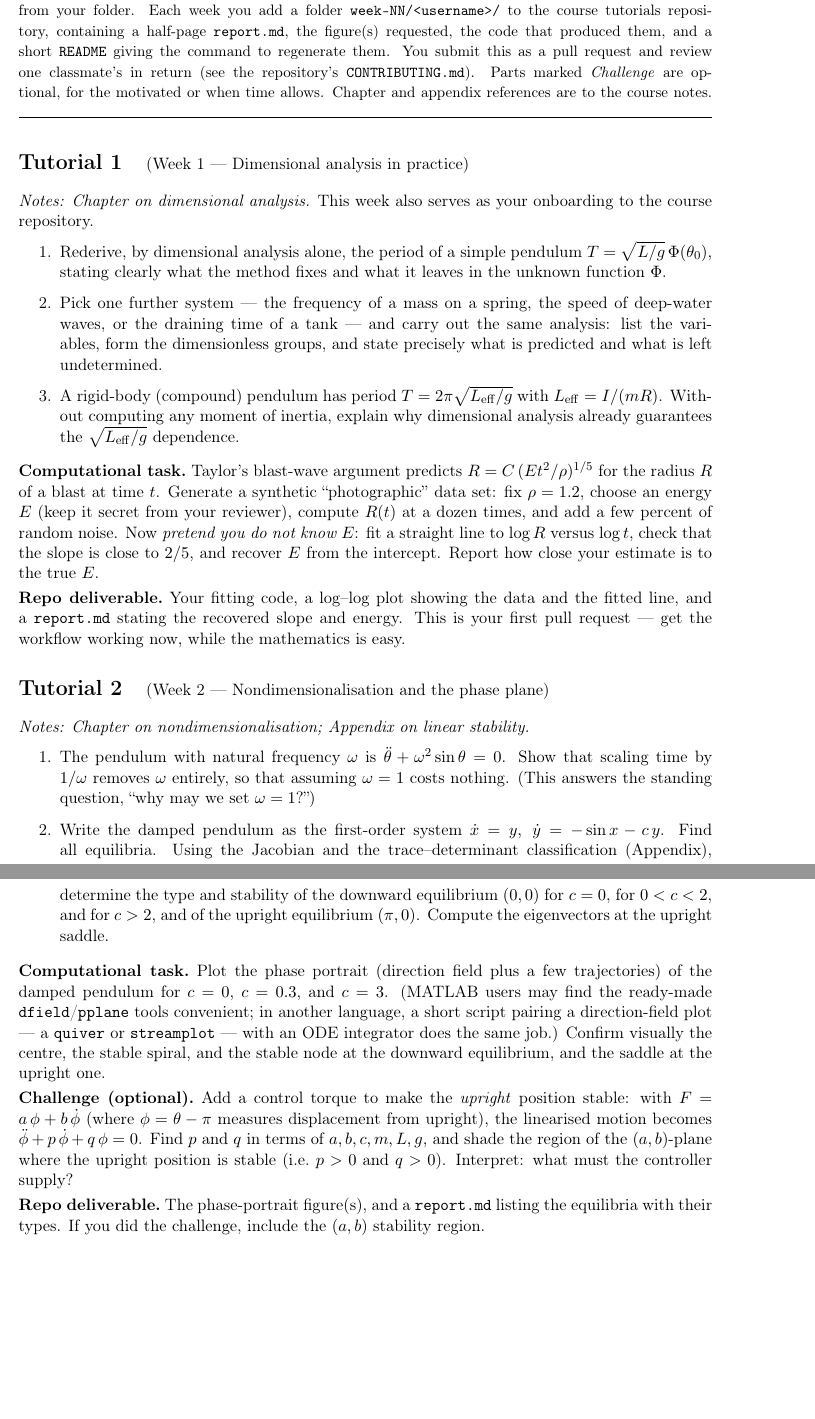
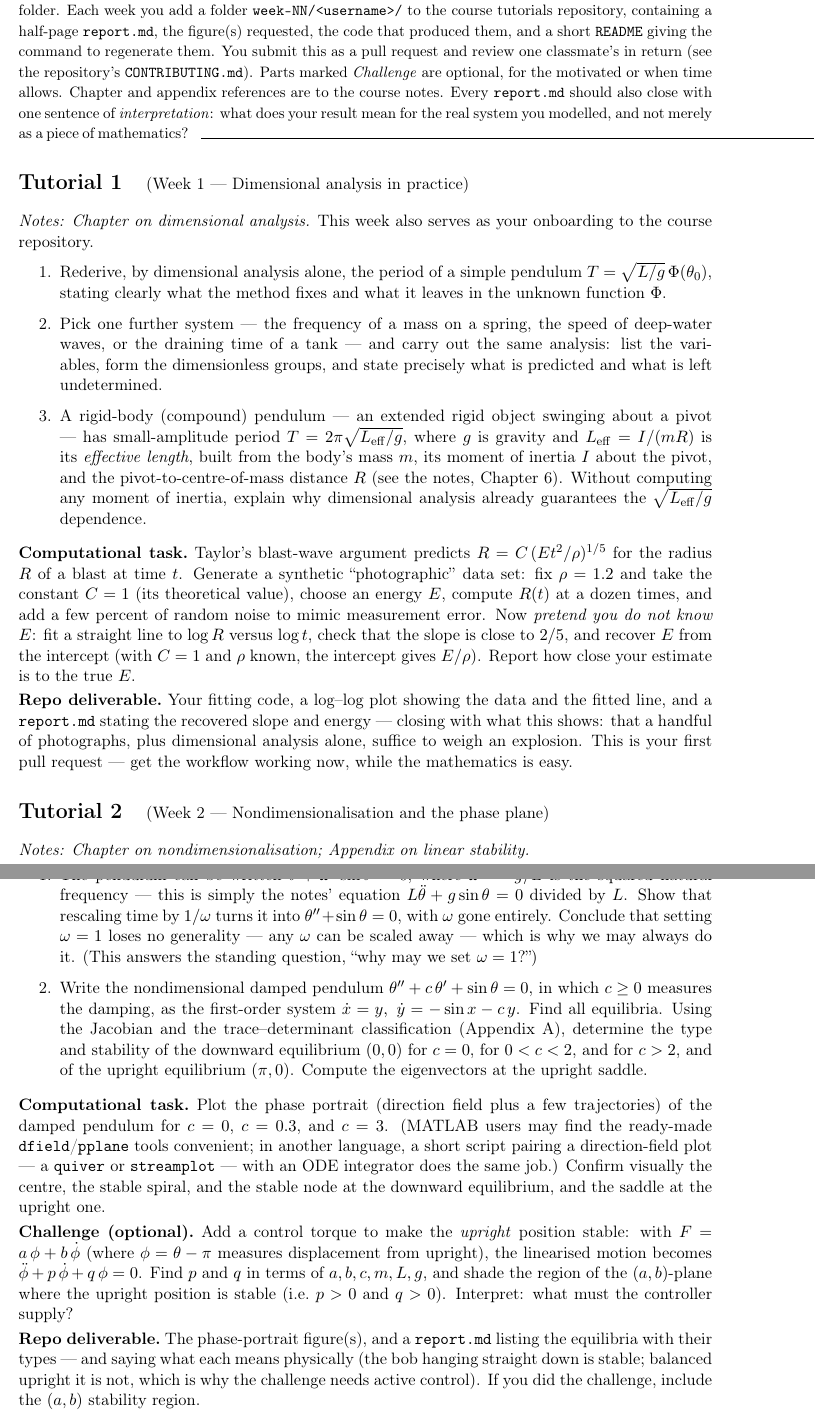
Before and after one commit to uoa-maths765/tutorials, a LaTeX document (tutorials.tex): two parts of pages 1 and 2 of 4, joined at a grey line, cut so that both start at the same text, the shorter picture padded with empty space. Compiled offline with pdfLaTeX.

Commit message:
Update tutorials.tex with additional details on tutorial structure and deliverables; add .DS_Store and updated tutorials.pdf

```diff
--- a/tutorials.tex
+++ b/tutorials.tex
@@ -28,7 +28,7 @@
 
 \noindent\rule{\textwidth}{0.4pt}
 \begin{small}
-\textbf{How these tutorials work.} Each tutorial has pen-and-paper parts and a \emph{computational task} that you carry out in whatever language you prefer (MATLAB is recommended; Python or Julia are equally fine). The point of the code is never the language --- it is that a classmate can regenerate your figure from your folder. Each week you add a folder \texttt{week-NN/<username>/} to the course tutorials repository, containing a half-page \texttt{report.md}, the figure(s) requested, the code that produced them, and a short \texttt{README} giving the command to regenerate them. You submit this as a pull request and review one classmate's in return (see the repository's \texttt{CONTRIBUTING.md}). Parts marked \emph{Challenge} are optional, for the motivated or when time allows. Chapter and appendix references are to the course notes.
+\textbf{How these tutorials work.} Each tutorial has pen-and-paper parts and a \emph{computational task} that you carry out in whatever language you prefer (MATLAB is recommended; Python or Julia are equally fine). The point of the code is never the language --- it is that a classmate can regenerate your figure from your folder. Each week you add a folder \texttt{week-NN/<username>/} to the course tutorials repository, containing a half-page \texttt{report.md}, the figure(s) requested, the code that produced them, and a short \texttt{README} giving the command to regenerate them. You submit this as a pull request and review one classmate's in return (see the repository's \texttt{CONTRIBUTING.md}). Parts marked \emph{Challenge} are optional, for the motivated or when time allows. Chapter and appendix references are to the course notes. Every \texttt{report.md} should also close with one sentence of \emph{interpretation}: what does your result mean for the real system you modelled, and not merely as a piece of mathematics?
 \end{small}
 \noindent\rule{\textwidth}{0.4pt}
 
@@ -40,12 +40,12 @@
 \begin{enumerate}
 \item Rederive, by dimensional analysis alone, the period of a simple pendulum $T=\sqrt{L/g}\,\Phi(\theta_0)$, stating clearly what the method fixes and what it leaves in the unknown function $\Phi$.
 \item Pick one further system --- the frequency of a mass on a spring, the speed of deep-water waves, or the draining time of a tank --- and carry out the same analysis: list the variables, form the dimensionless groups, and state precisely what is predicted and what is left undetermined.
-\item A rigid-body (compound) pendulum has period $T=2\pi\sqrt{L_{\mathrm{eff}}/g}$ with $L_{\mathrm{eff}}=I/(mR)$. Without computing any moment of inertia, explain why dimensional analysis already guarantees the $\sqrt{L_{\mathrm{eff}}/g}$ dependence.
+\item A rigid-body (compound) pendulum --- an extended rigid object swinging about a pivot --- has small-amplitude period $T=2\pi\sqrt{L_{\mathrm{eff}}/g}$, where $g$ is gravity and $L_{\mathrm{eff}}=I/(mR)$ is its \emph{effective length}, built from the body's mass $m$, its moment of inertia $I$ about the pivot, and the pivot-to-centre-of-mass distance $R$ (see the notes, Chapter 6). Without computing any moment of inertia, explain why dimensional analysis already guarantees the $\sqrt{L_{\mathrm{eff}}/g}$ dependence.
 \end{enumerate}
 
-\code Taylor's blast-wave argument predicts $R=C\,(E t^2/\rho)^{1/5}$ for the radius $R$ of a blast at time $t$. Generate a synthetic ``photographic'' data set: fix $\rho=1.2$, choose an energy $E$ (keep it secret from your reviewer), compute $R(t)$ at a dozen times, and add a few percent of random noise. Now \emph{pretend you do not know $E$}: fit a straight line to $\log R$ versus $\log t$, check that the slope is close to $2/5$, and recover $E$ from the intercept. Report how close your estimate is to the true $E$.
+\code Taylor's blast-wave argument predicts $R=C\,(E t^2/\rho)^{1/5}$ for the radius $R$ of a blast at time $t$. Generate a synthetic ``photographic'' data set: fix $\rho=1.2$ and take the constant $C=1$ (its theoretical value), choose an energy $E$, compute $R(t)$ at a dozen times, and add a few percent of random noise to mimic measurement error. Now \emph{pretend you do not know $E$}: fit a straight line to $\log R$ versus $\log t$, check that the slope is close to $2/5$, and recover $E$ from the intercept (with $C=1$ and $\rho$ known, the intercept gives $E/\rho$). Report how close your estimate is to the true $E$.
 
-\deliverable Your fitting code, a log--log plot showing the data and the fitted line, and a \texttt{report.md} stating the recovered slope and energy. This is your first pull request --- get the workflow working now, while the mathematics is easy.
+\deliverable Your fitting code, a log--log plot showing the data and the fitted line, and a \texttt{report.md} stating the recovered slope and energy --- closing with what this shows: that a handful of photographs, plus dimensional analysis alone, suffice to weigh an explosion. This is your first pull request --- get the workflow working now, while the mathematics is easy.
 
 % ======================================================================
 \tut{2}{Week 2 --- Nondimensionalisation and the phase plane}
@@ -53,15 +53,15 @@
 \emph{Notes: Chapter on nondimensionalisation; Appendix on linear stability.}
 
 \begin{enumerate}
-\item The pendulum with natural frequency $\omega$ is $\ddot\theta+\omega^2\sin\theta=0$. Show that scaling time by $1/\omega$ removes $\omega$ entirely, so that assuming $\omega=1$ costs nothing. (This answers the standing question, ``why may we set $\omega=1$?'')
-\item Write the damped pendulum as the first-order system $\dot x=y,\ \dot y=-\sin x-c\,y$. Find all equilibria. Using the Jacobian and the trace--determinant classification (Appendix), determine the type and stability of the downward equilibrium $(0,0)$ for $c=0$, for $0<c<2$, and for $c>2$, and of the upright equilibrium $(\pi,0)$. Compute the eigenvectors at the upright saddle.
+\item The pendulum can be written $\ddot\theta+\omega^2\sin\theta=0$, where $\omega^2=g/L$ is the squared natural frequency --- this is simply the notes' equation $L\ddot\theta+g\sin\theta=0$ divided by $L$. Show that rescaling time by $1/\omega$ turns it into $\theta''+\sin\theta=0$, with $\omega$ gone entirely. Conclude that setting $\omega=1$ loses no generality --- any $\omega$ can be scaled away --- which is why we may always do it. (This answers the standing question, ``why may we set $\omega=1$?'')
+\item Write the nondimensional damped pendulum $\theta''+c\,\theta'+\sin\theta=0$, in which $c\ge0$ measures the damping, as the first-order system $\dot x=y,\ \dot y=-\sin x-c\,y$. Find all equilibria. Using the Jacobian and the trace--determinant classification (Appendix A), determine the type and stability of the downward equilibrium $(0,0)$ for $c=0$, for $0<c<2$, and for $c>2$, and of the upright equilibrium $(\pi,0)$. Compute the eigenvectors at the upright saddle.
 \end{enumerate}
 
 \code Plot the phase portrait (direction field plus a few trajectories) of the damped pendulum for $c=0$, $c=0.3$, and $c=3$. (MATLAB users may find the ready-made \texttt{dfield}/\texttt{pplane} tools convenient; in another language, a short script pairing a direction-field plot --- a \texttt{quiver} or \texttt{streamplot} --- with an ODE integrator does the same job.) Confirm visually the centre, the stable spiral, and the stable node at the downward equilibrium, and the saddle at the upright one.
 
 \challenge Add a control torque to make the \emph{upright} position stable: with $F=a\,\phi+b\,\dot\phi$ (where $\phi=\theta-\pi$ measures displacement from upright), the linearised motion becomes $\ddot\phi+p\,\dot\phi+q\,\phi=0$. Find $p$ and $q$ in terms of $a,b,c,m,L,g$, and shade the region of the $(a,b)$-plane where the upright position is stable (i.e.\ $p>0$ and $q>0$). Interpret: what must the controller supply?
 
-\deliverable The phase-portrait figure(s), and a \texttt{report.md} listing the equilibria with their types. If you did the challenge, include the $(a,b)$ stability region.
+\deliverable The phase-portrait figure(s), and a \texttt{report.md} listing the equilibria with their types --- and saying what each means physically (the bob hanging straight down is stable; balanced upright it is not, which is why the challenge needs active control). If you did the challenge, include the $(a,b)$ stability region.
 
 % ======================================================================
 \tut{3}{Week 3 --- Amplitude and period of a nonlinear oscillator}
```
Also changed, not shown: 2 other files.
